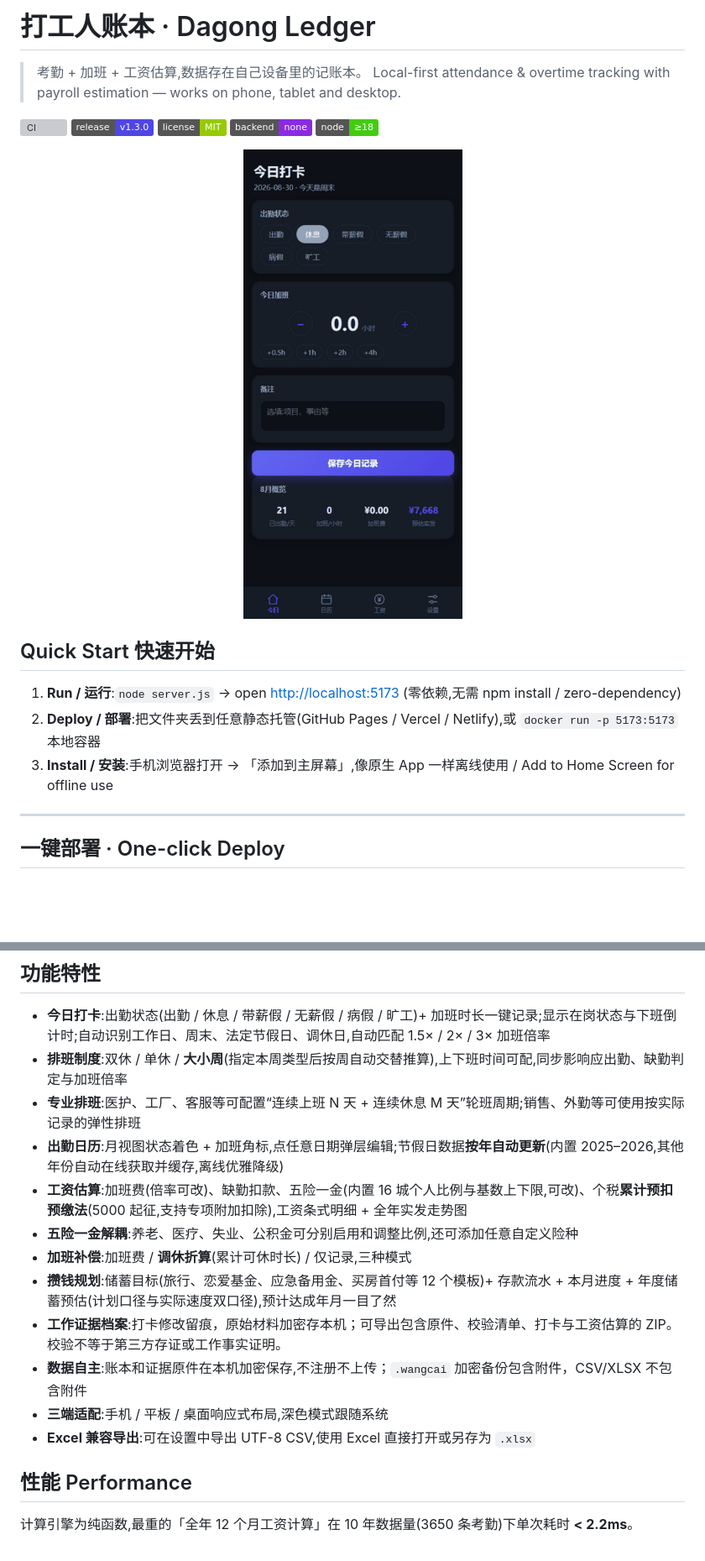
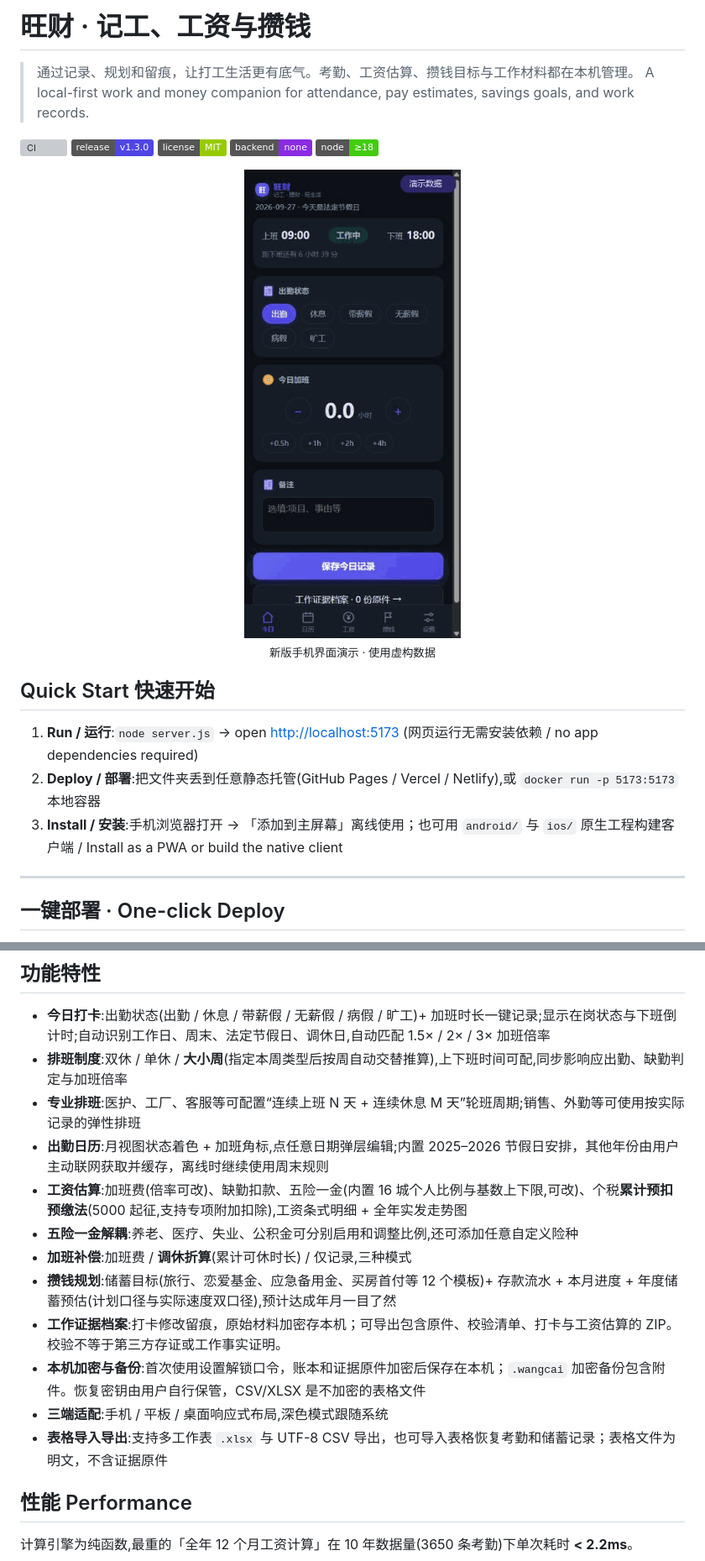
Before and after one commit to violet-3/Account_Book, a Markdown page: README.md, 2 parts joined by grey strips. Shown: that part at 84% size. Rendered like a GitHub page; pictures changed too: docs/demo.gif; badges without logos; blank space fills up the shorter version; grey boxes are pictures that could not be loaded.

Commit message:
docs: refresh README overview and mobile demo

```diff
--- a/README.md
+++ b/README.md
@@ -1,7 +1,7 @@
-# 打工人账本 · Dagong Ledger
+# 旺财 · 记工、工资与攒钱
 
-> 考勤 + 加班 + 工资估算,数据存在自己设备里的记账本。
-> Local-first attendance & overtime tracking with payroll estimation — works on phone, tablet and desktop.
+> 通过记录、规划和留痕，让打工生活更有底气。考勤、工资估算、攒钱目标与工作材料都在本机管理。
+> A local-first work and money companion for attendance, pay estimates, savings goals, and work records.
 
 [![CI](https://github.com/violet-3/Account_Book/actions/workflows/ci.yml/badge.svg)](https://github.com/violet-3/Account_Book/actions/workflows/ci.yml)
 [![Release](https://img.shields.io/badge/release-v1.3.0-4f46e5)](../../releases)
@@ -10,14 +10,16 @@
 ![Node](https://img.shields.io/badge/node-%E2%89%A518-brightgreen)
 
 <p align="center">
-  <img src="docs/demo.gif" alt="打工人账本演示 demo" width="320">
+  <img src="docs/demo.gif" alt="旺财手机界面演示：今日、日历、工资、攒钱与工作证据档案，均为演示数据" width="320">
+  <br>
+  <sub>新版手机界面演示 · 使用虚构数据</sub>
 </p>
 
 ## Quick Start 快速开始
 
-1. **Run / 运行**:`node server.js` → open <http://localhost:5173> (零依赖,无需 npm install / zero-dependency)
+1. **Run / 运行**:`node server.js` → open <http://localhost:5173> (网页运行无需安装依赖 / no app dependencies required)
 2. **Deploy / 部署**:把文件夹丢到任意静态托管(GitHub Pages / Vercel / Netlify),或 `docker run -p 5173:5173` 本地容器
-3. **Install / 安装**:手机浏览器打开 → 「添加到主屏幕」,像原生 App 一样离线使用 / Add to Home Screen for offline use
+3. **Install / 安装**:手机浏览器打开 → 「添加到主屏幕」离线使用；也可用 `android/` 与 `ios/` 原生工程构建客户端 / Install as a PWA or build the native client
 
 ---
 
@@ -46,15 +48,15 @@
 - **今日打卡**:出勤状态(出勤 / 休息 / 带薪假 / 无薪假 / 病假 / 旷工)+ 加班时长一键记录;显示在岗状态与下班倒计时;自动识别工作日、周末、法定节假日、调休日,自动匹配 1.5× / 2× / 3× 加班倍率
 - **排班制度**:双休 / 单休 / **大小周**(指定本周类型后按周自动交替推算),上下班时间可配,同步影响应出勤、缺勤判定与加班倍率
 - **专业排班**:医护、工厂、客服等可配置“连续上班 N 天 + 连续休息 M 天”轮班周期;销售、外勤等可使用按实际记录的弹性排班
-- **出勤日历**:月视图状态着色 + 加班角标,点任意日期弹层编辑;节假日数据**按年自动更新**(内置 2025–2026,其他年份自动在线获取并缓存,离线优雅降级)
+- **出勤日历**:月视图状态着色 + 加班角标,点任意日期弹层编辑;内置 2025–2026 节假日安排，其他年份由用户主动联网获取并缓存，离线时继续使用周末规则
 - **工资估算**:加班费(倍率可改)、缺勤扣款、五险一金(内置 16 城个人比例与基数上下限,可改)、个税**累计预扣预缴法**(5000 起征,支持专项附加扣除),工资条式明细 + 全年实发走势图
 - **五险一金解耦**:养老、医疗、失业、公积金可分别启用和调整比例,还可添加任意自定义险种
 - **加班补偿**:加班费 / **调休折算**(累计可休时长) / 仅记录,三种模式
 - **攒钱规划**:储蓄目标(旅行、恋爱基金、应急备用金、买房首付等 12 个模板)+ 存款流水 + 本月进度 + 年度储蓄预估(计划口径与实际速度双口径),预计达成年月一目了然
 - **工作证据档案**:打卡修改留痕，原始材料加密存本机；可导出包含原件、校验清单、打卡与工资估算的 ZIP。校验不等于第三方存证或工作事实证明。
-- **数据自主**:账本和证据原件在本机加密保存,不注册不上传；`.wangcai` 加密备份包含附件，CSV/XLSX 不包含附件
+- **本机加密与备份**:首次使用设置解锁口令，账本和证据原件加密后保存在本机；`.wangcai` 加密备份包含附件。恢复密钥由用户自行保管，CSV/XLSX 是不加密的表格文件
 - **三端适配**:手机 / 平板 / 桌面响应式布局,深色模式跟随系统
-- **Excel 兼容导出**:可在设置中导出 UTF-8 CSV,使用 Excel 直接打开或另存为 `.xlsx`
+- **表格导入导出**:支持多工作表 `.xlsx` 与 UTF-8 CSV 导出，也可导入表格恢复考勤和储蓄记录；表格文件为明文，不含证据原件
 
 ## 性能 Performance
 
```
Also changed, not shown: other parts of README.md (+4 -2 lines).
